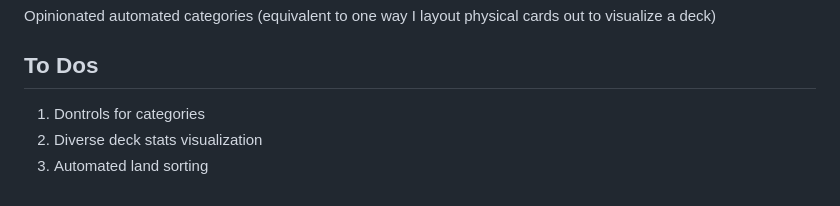
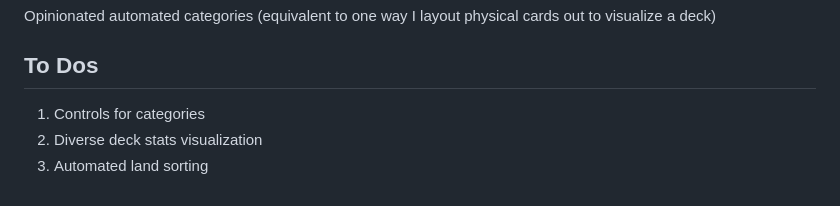
Before and after one commit to GillesGaelBERNARD/mtg-viewer, a Markdown page: README.md, the part around the change. Drawn GitHub-style.

```diff
--- a/README.md
+++ b/README.md
@@ -71,6 +71,6 @@ The repo also includes a separate Codex skill at `agent-skills/mtg-viewer-from-d
 Opinionated automated categories (equivalent to one way I layout physical cards out to visualize a deck)
 
 ## To Dos
-1. Dontrols for categories
+1. Controls for categories
 2. Diverse deck stats visualization
 3. Automated land sorting
```
